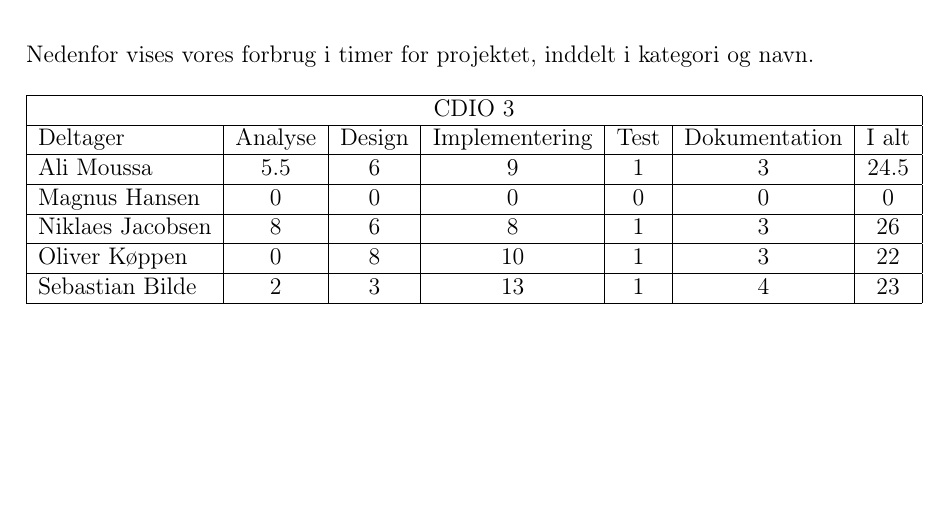
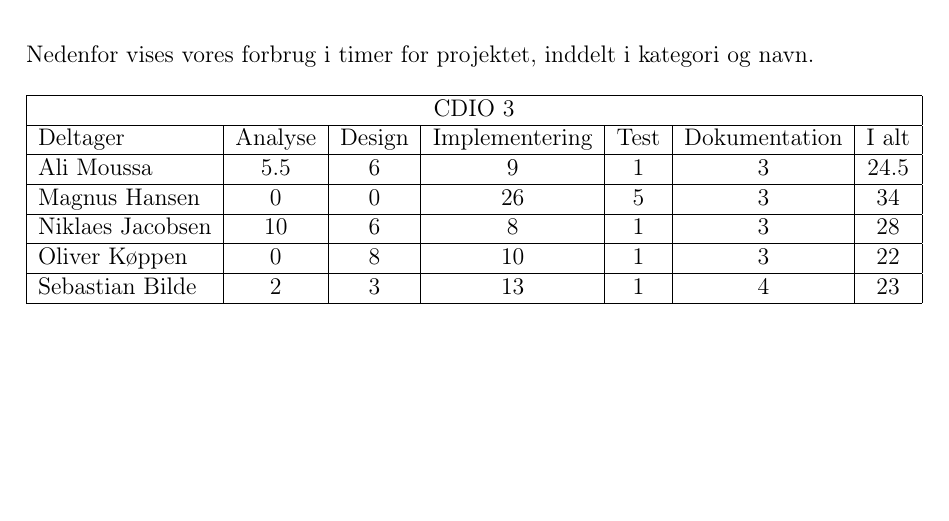
Before and after one commit to group-18/cdio-3-report, a LaTeX document (Project.tex, which reads chapters/Timeregnskab.tex): part of page 4 of 42, cut so that both start at the same text. Compiled offline with pdfLaTeX.

Commit message:
Add to - Timeregnskab.tex
Magnus timer

```diff
--- a/chapters/Timeregnskab.tex
+++ b/chapters/Timeregnskab.tex
@@ -12,9 +12,9 @@ Nedenfor vises vores forbrug i timer for projektet, inddelt i kategori og navn.
             \\ \hline
                     Ali Moussa       &    5.5      &    6     &        9         &    1   &        3        &    24.5
             \\ \hline
-                    Magnus Hansen    &    0      &    0     &        0         &    0   &        0        &    0
+                    Magnus Hansen    &    0      &    0     &        26         &    5   &        3        &    34
             \\ \hline
-                    Niklaes Jacobsen &    8      &    6     &        8         &    1   &        3        &    26
+                    Niklaes Jacobsen &    10      &    6     &        8         &    1   &        3        &    28
             \\ \hline
                     Oliver Køppen    &    0      &    8     &        10        &    1   &        3        &    22
             \\ \hline
```
